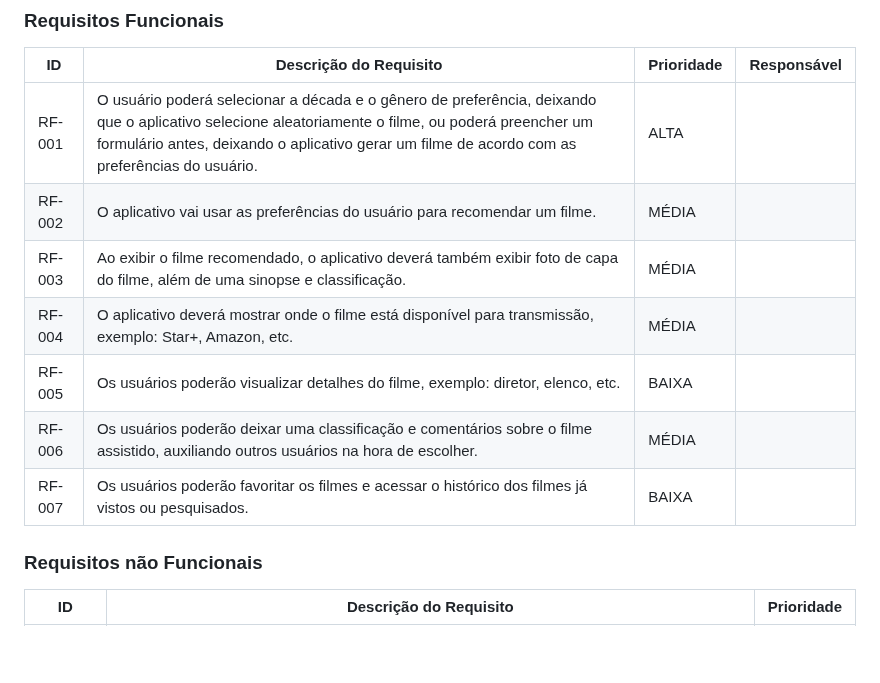
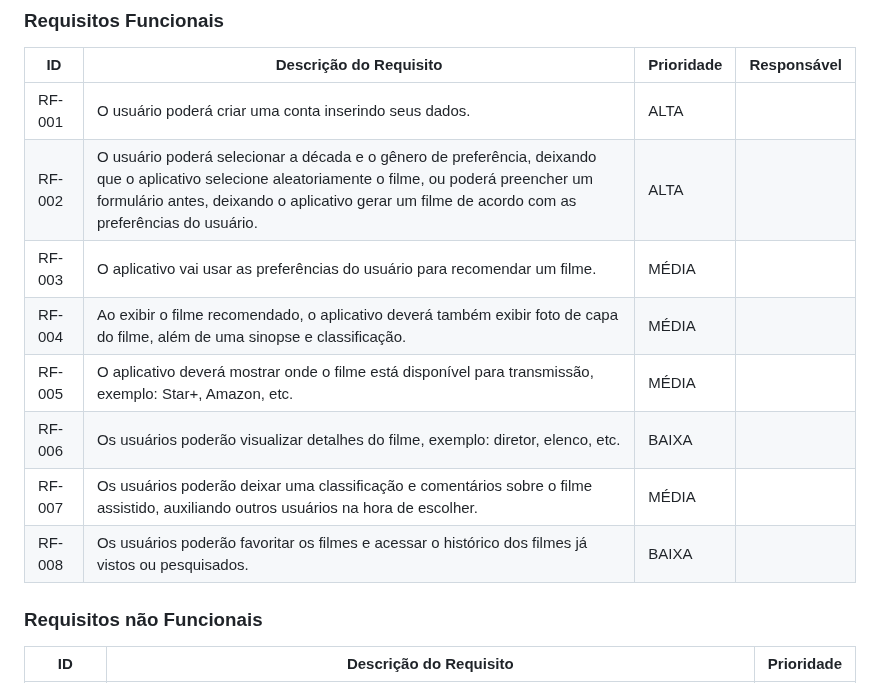
Before and after one commit to ICEI-PUC-Minas-PCO-SI/pco-si-2023-2-p1-tiaw-t1-g2-cinespark, a Markdown page: docs/especification.md, the part around the change. GitHub-like rendering; blank space fills up the shorter version.

Commit message:
Update especification.md
correção dos requisitos

```diff
--- a/docs/especification.md
+++ b/docs/especification.md
@@ -57,13 +57,14 @@ As tabelas que se seguem apresentam os requisitos funcionais e não funcionais q
 
 |ID    | Descrição do Requisito  | Prioridade | Responsável |
 |------|-----------------------------------------|----| ----|
-|RF-001| O usuário poderá selecionar a década e o gênero de preferência, deixando que o aplicativo selecione aleatoriamente o filme, ou poderá preencher um formulário antes, deixando o aplicativo gerar um filme de acordo com as preferências do usuário. | ALTA | |
-|RF-002| O aplicativo vai usar as preferências do usuário para recomendar um filme. | MÉDIA | |
-|RF-003| Ao exibir o filme recomendado, o aplicativo deverá também exibir foto de capa do filme, além de uma sinopse e classificação. | MÉDIA | |
-|RF-004| O aplicativo deverá mostrar onde o filme está disponível para transmissão, exemplo: Star+, Amazon, etc. | MÉDIA | |
-|RF-005| Os usuários poderão visualizar detalhes do filme, exemplo: diretor, elenco, etc. | BAIXA | |
-|RF-006| Os usuários poderão deixar uma classificação e comentários sobre o filme assistido, auxiliando outros usuários na hora de escolher. | MÉDIA | |
-|RF-007| Os usuários poderão favoritar os filmes e acessar o histórico dos filmes já vistos ou pesquisados. | BAIXA | |
+|RF-001| O usuário poderá criar uma  conta inserindo seus dados. | ALTA | |
+|RF-002| O usuário poderá selecionar a década e o gênero de preferência, deixando que o aplicativo selecione aleatoriamente o filme, ou poderá preencher um formulário antes, deixando o aplicativo gerar um filme de acordo com as preferências do usuário. | ALTA | |
+|RF-003| O aplicativo vai usar as preferências do usuário para recomendar um filme. | MÉDIA | |
+|RF-004| Ao exibir o filme recomendado, o aplicativo deverá também exibir foto de capa do filme, além de uma sinopse e classificação. | MÉDIA | |
+|RF-005| O aplicativo deverá mostrar onde o filme está disponível para transmissão, exemplo: Star+, Amazon, etc. | MÉDIA | |
+|RF-006| Os usuários poderão visualizar detalhes do filme, exemplo: diretor, elenco, etc. | BAIXA | |
+|RF-007| Os usuários poderão deixar uma classificação e comentários sobre o filme assistido, auxiliando outros usuários na hora de escolher. | MÉDIA | |
+|RF-008| Os usuários poderão favoritar os filmes e acessar o histórico dos filmes já vistos ou pesquisados. | BAIXA | |
 
 
 ### Requisitos não Funcionais
```
